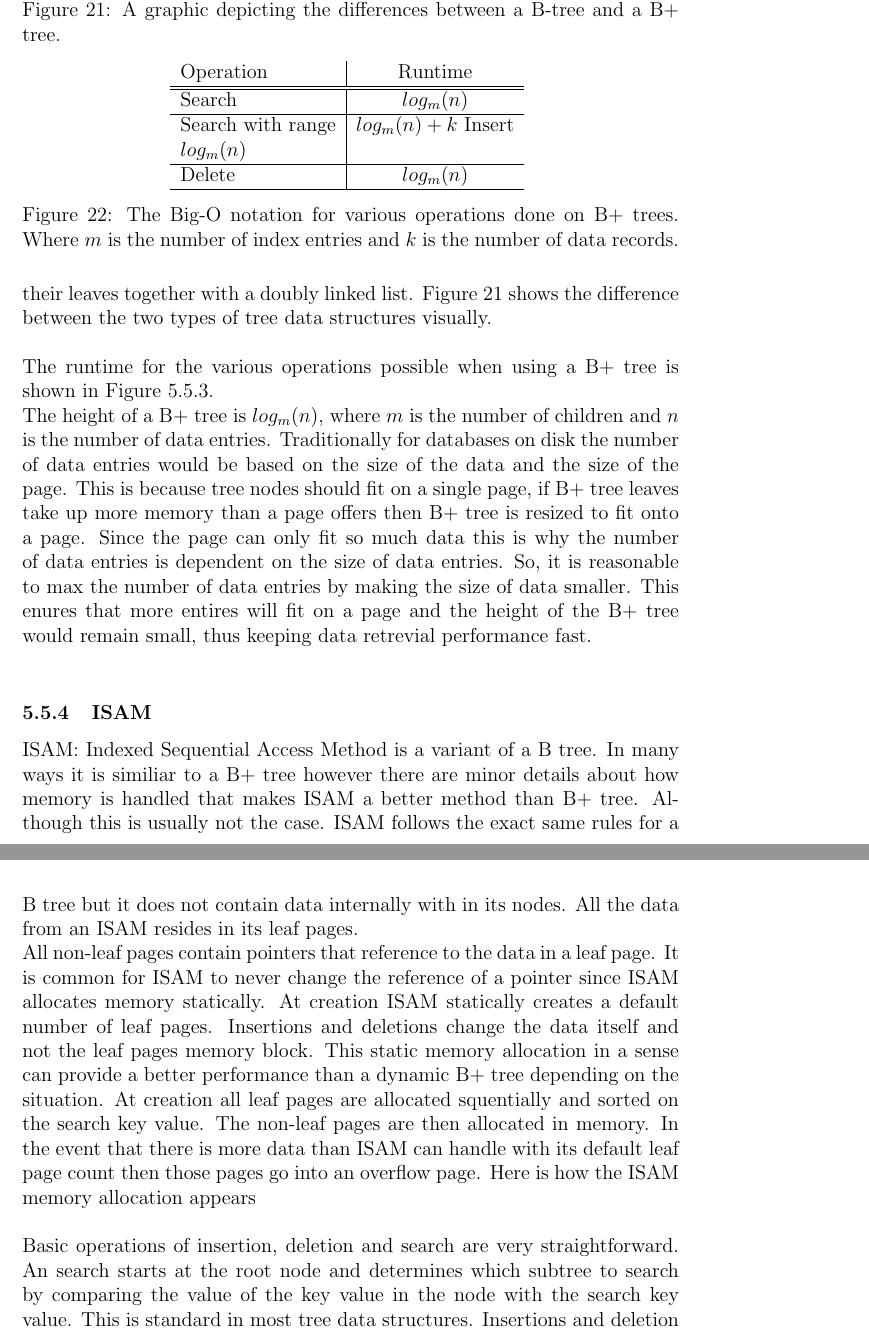
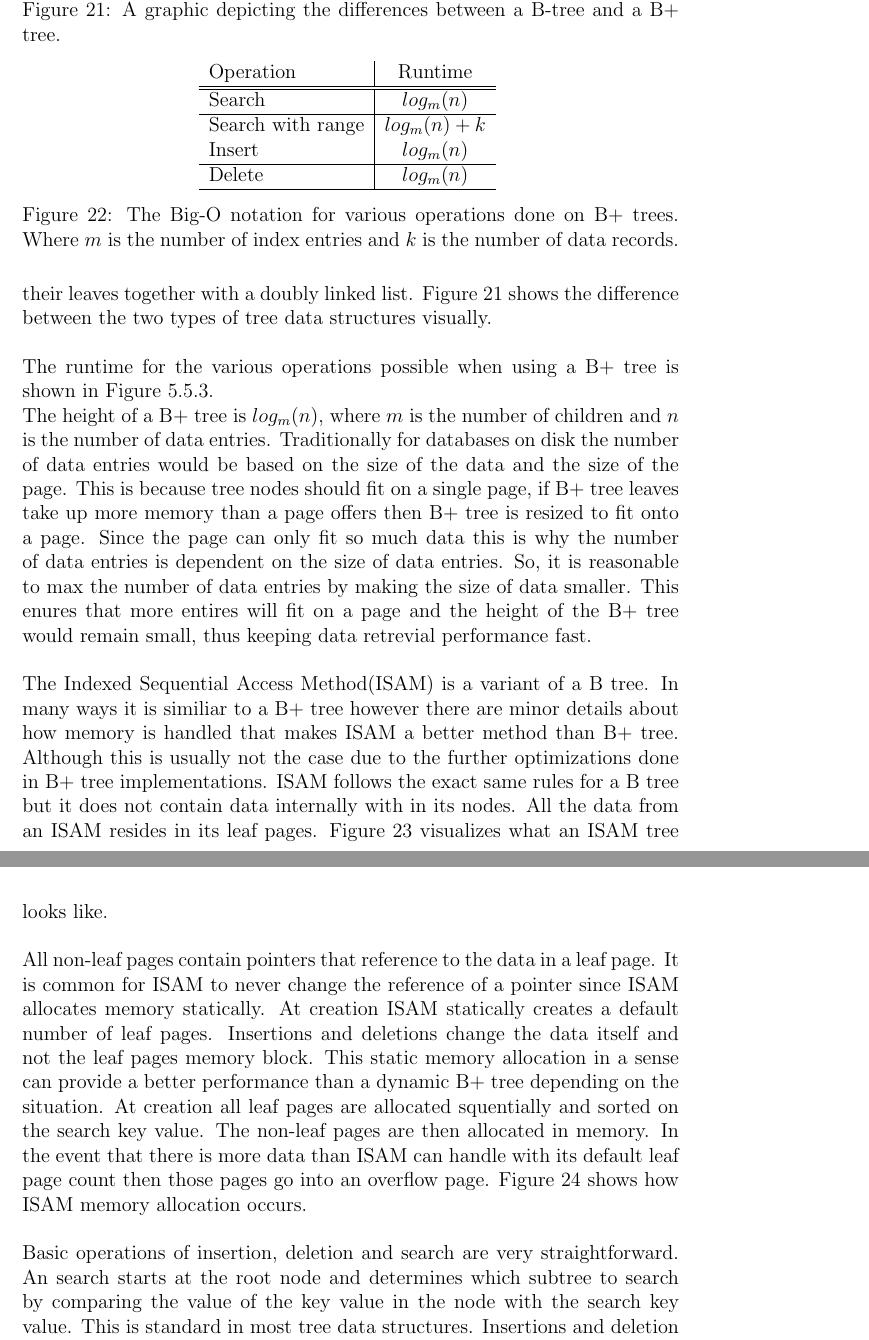
Before and after one commit to Dar13/OpenMemDB, a LaTeX document (Documents/SD1_Final_Document/final_document.tex): two parts of pages 32 and 33 of 104, joined at a grey line, cut so that both start at the same text. Compiled offline with pdfLaTeX.

Commit message:
Continuing to format the ISAM section within tree-based indexing

```diff
--- a/Documents/SD1_Final_Document/final_document.tex
+++ b/Documents/SD1_Final_Document/final_document.tex
@@ -901,12 +901,13 @@ the difference between the two types of tree data structures visually.
 
 The runtime for the various operations possible when using a B+ tree is shown
 in Figure~\ref{fig:b+_tree_runtimes}.
+
 \begin{figure}
   \centering
   \begin{tabular}{l | c}
     Operation & Runtime \\ \hline \hline
     Search & $log_m(n)$ \\ \hline
-    Search with range & $log_m(n) + k$
+    Search with range & $log_m(n) + k$ \\
     Insert & $log_m(n)$ \\ \hline
     Delete & $log_m(n)$ \\ \hline
   \end{tabular}
@@ -924,18 +925,21 @@ to max the number of data entries by making the size of data smaller. This enure
 fit on a page and the height of the B+ tree would remain small, thus keeping data retrevial performance fast.
 \par\vspace{\baselineskip}
 
-\subsubsection{ISAM}
 %author Robert Medina
-ISAM:
-Indexed Sequential Access Method is a variant of a B tree. In many ways it is similiar to a B+ tree however there are minor details about how memory is handled
-that makes ISAM a better method than B+ tree. Although this is usually not the case. ISAM follows the exact same rules for a B tree but it does not contain
-data internally with in its nodes. All the data from an ISAM resides in its leaf pages.
+The Indexed Sequential Access Method(ISAM) is a variant of a B tree. In many ways it is similiar to a B+ tree
+however there are minor details about how memory is handled that makes ISAM a better method than B+ tree.
+Although this is usually not the case due to the further optimizations done in B+ tree implementations.
+ISAM follows the exact same rules for a B tree but it does not contain data internally with in its nodes.
+All the data from an ISAM resides in its leaf pages. Figure~\ref{fig:isam_visual} visualizes what an ISAM tree
+looks like.
+\par\vspace{\baselineskip}
 
 \begin{figure}
   \centering
   \textbf{Abstract Diagram of ISAM structure}
   \includegraphics[scale=.8]{graphics/ISAM_abstract_diagram.png}
   \caption{Behavior similiar to B+ Tree Structure}
+  \label{fig:isam_visual}
 \end{figure}
 
 All non-leaf pages contain pointers that reference to the data in a leaf page. It is common for
@@ -945,8 +949,8 @@ itself and not the leaf pages memory block. This static memory allocation in a s
 provide a better performance than a dynamic B+ tree depending on the situation. At creation all
 leaf pages are allocated squentially and sorted on the search key value. The non-leaf pages
 are then allocated in memory. In the event that there is more data than ISAM can handle with its
-default leaf page count then those pages go into an overflow page. Here is how the ISAM memory
-allocation appears
+default leaf page count then those pages go into an overflow page. Figure~\ref{fig:isam_memory} shows
+how ISAM memory allocation occurs.
 \par\vspace{\baselineskip}
 
 \begin{figure}
@@ -954,6 +958,7 @@ allocation appears
   \textbf{Page Allocation for ISAM}
   \includegraphics{graphics/ISAM_page_allocation.png}
   \caption{The order of which memory gets allocated on the page}
+  \label{fig:isam_memory}
 \end{figure}
 
 Basic operations of insertion, deletion and search are very straightforward. An search starts at the
@@ -962,5 +967,3 @@ with the search key value. This is standard in most tree data structures. Insert
 based off the search operation and will either insert a new data to the pointer reference in the leaf
 page or delete a data value from the reference of the pointer in the leaf page. None of the leaf
 pages de-allocate memory. In addition the overflow pages are linked to the end of a leaf page array.
-This way the overflow page will also be considered in the basic operations of ISAM.
-\par\vspace{\baselineskip}
@@ -969,0 +972 @@ This way the overflow page will also be considered in the basic operations of IS
+\par\vspace{\baselineskip}
```
Also changed, not shown: Documents/SD1_Final_Document/final_document.tex (23 more changed lines).
